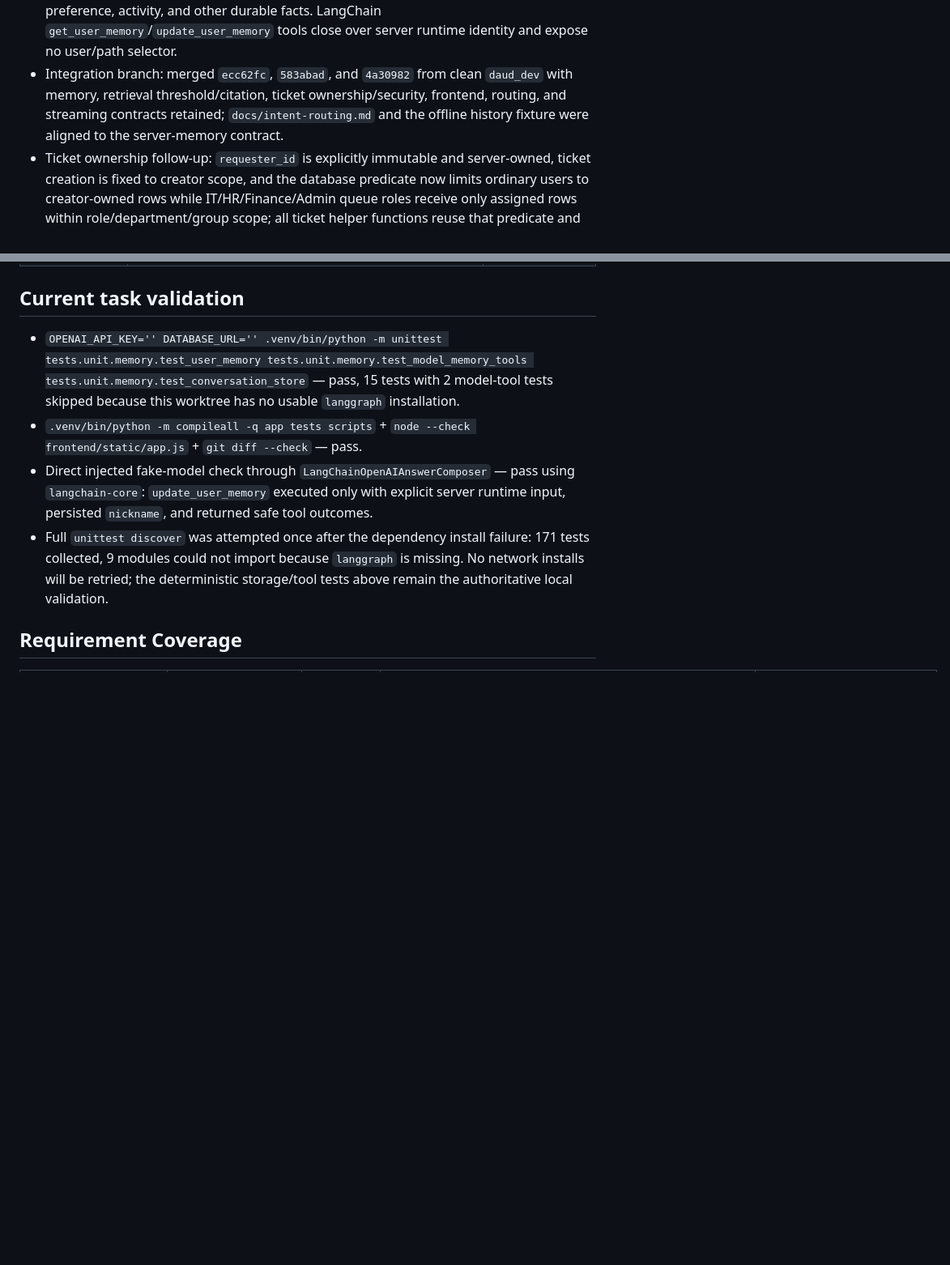
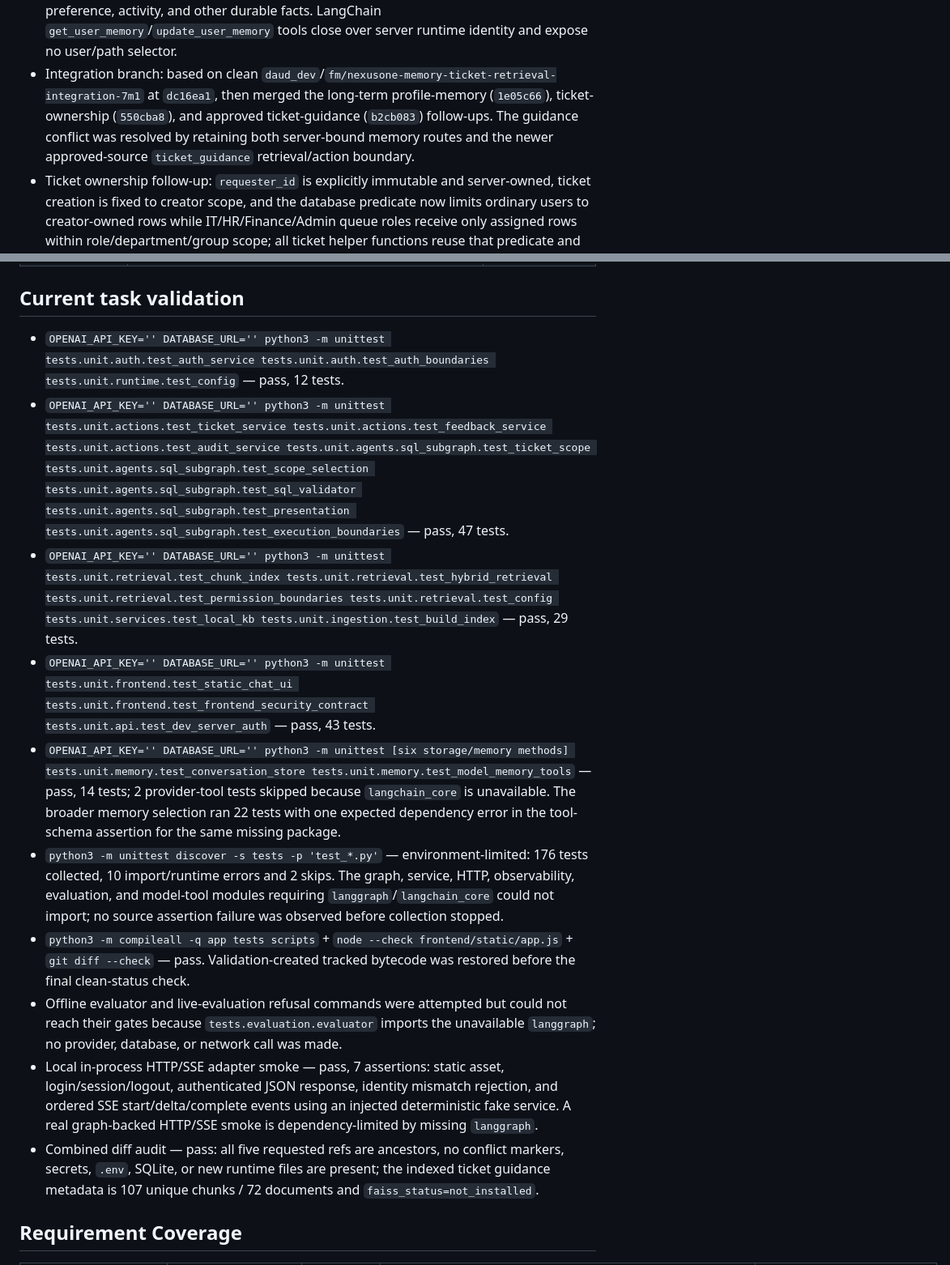
Before and after one commit to Dawood-Imran/NexusOne, a Markdown page: docs/agent-loop-status.md, 2 parts joined by grey strips. Shown at 81% size. GitHub-like rendering; blank space fills up the shorter version.

Commit message:
docs: record full integration validation

```diff
--- a/docs/agent-loop-status.md
+++ b/docs/agent-loop-status.md
@@ -15,7 +15,7 @@
   - LangSmith hosted upload can fail noisily in restricted-network shells when tracing is enabled in the environment; graph execution still succeeds and safe metadata config is covered by unit tests.
 - The local authentication contract now uses salted password verifiers, opaque server-side sessions, and cookie-authenticated chat/feedback; the static UI uses that contract and omits client identity from chat/feedback requests.
 - Server memory phase: `docs/conversation-memory.md` documents the owner-scoped conversation store and the Markdown long-term profile contract. `SQLiteConversationStore` owns server conversation IDs/turns; one atomic locked Markdown profile per authenticated user owns bounded name/nickname, profession, preference, activity, and other durable facts. LangChain `get_user_memory`/`update_user_memory` tools close over server runtime identity and expose no user/path selector.
-- Integration branch: merged `ecc62fc`, `583abad`, and `4a30982` from clean `daud_dev` with memory, retrieval threshold/citation, ticket ownership/security, frontend, routing, and streaming contracts retained; `docs/intent-routing.md` and the offline history fixture were aligned to the server-memory contract.
+- Integration branch: based on clean `daud_dev`/`fm/nexusone-memory-ticket-retrieval-integration-7m1` at `dc16ea1`, then merged the long-term profile-memory (`1e05c66`), ticket-ownership (`550cba8`), and approved ticket-guidance (`b2cb083`) follow-ups. The guidance conflict was resolved by retaining both server-bound memory routes and the newer approved-source `ticket_guidance` retrieval/action boundary.
 - Ticket ownership follow-up: `requester_id` is explicitly immutable and server-owned, ticket creation is fixed to creator scope, and the database predicate now limits ordinary users to creator-owned rows while IT/HR/Finance/Admin queue roles receive only assigned rows within role/department/group scope; all ticket helper functions reuse that predicate and seed CSVs declare `visibility_scope=own`.
 
 ## Memory Coverage
@@ -29,10 +29,16 @@
 
 ## Current task validation
 
-- `OPENAI_API_KEY='' DATABASE_URL='' .venv/bin/python -m unittest tests.unit.memory.test_user_memory tests.unit.memory.test_model_memory_tools tests.unit.memory.test_conversation_store` — pass, 15 tests with 2 model-tool tests skipped because this worktree has no usable `langgraph` installation.
-- `.venv/bin/python -m compileall -q app tests scripts` + `node --check frontend/static/app.js` + `git diff --check` — pass.
-- Direct injected fake-model check through `LangChainOpenAIAnswerComposer` — pass using `langchain-core`: `update_user_memory` executed only with explicit server runtime input, persisted `nickname`, and returned safe tool outcomes.
-- Full `unittest discover` was attempted once after the dependency install failure: 171 tests collected, 9 modules could not import because `langgraph` is missing. No network installs will be retried; the deterministic storage/tool tests above remain the authoritative local validation.
+- `OPENAI_API_KEY='' DATABASE_URL='' python3 -m unittest tests.unit.auth.test_auth_service tests.unit.auth.test_auth_boundaries tests.unit.runtime.test_config` — pass, 12 tests.
+- `OPENAI_API_KEY='' DATABASE_URL='' python3 -m unittest tests.unit.actions.test_ticket_service tests.unit.actions.test_feedback_service tests.unit.actions.test_audit_service tests.unit.agents.sql_subgraph.test_ticket_scope tests.unit.agents.sql_subgraph.test_scope_selection tests.unit.agents.sql_subgraph.test_sql_validator tests.unit.agents.sql_subgraph.test_presentation tests.unit.agents.sql_subgraph.test_execution_boundaries` — pass, 47 tests.
+- `OPENAI_API_KEY='' DATABASE_URL='' python3 -m unittest tests.unit.retrieval.test_chunk_index tests.unit.retrieval.test_hybrid_retrieval tests.unit.retrieval.test_permission_boundaries tests.unit.retrieval.test_config tests.unit.services.test_local_kb tests.unit.ingestion.test_build_index` — pass, 29 tests.
+- `OPENAI_API_KEY='' DATABASE_URL='' python3 -m unittest tests.unit.frontend.test_static_chat_ui tests.unit.frontend.test_frontend_security_contract tests.unit.api.test_dev_server_auth` — pass, 43 tests.
+- `OPENAI_API_KEY='' DATABASE_URL='' python3 -m unittest [six storage/memory methods] tests.unit.memory.test_conversation_store tests.unit.memory.test_model_memory_tools` — pass, 14 tests; 2 provider-tool tests skipped because `langchain_core` is unavailable. The broader memory selection ran 22 tests with one expected dependency error in the tool-schema assertion for the same missing package.
+- `python3 -m unittest discover -s tests -p 'test_*.py'` — environment-limited: 176 tests collected, 10 import/runtime errors and 2 skips. The graph, service, HTTP, observability, evaluation, and model-tool modules requiring `langgraph`/`langchain_core` could not import; no source assertion failure was observed before collection stopped.
+- `python3 -m compileall -q app tests scripts` + `node --check frontend/static/app.js` + `git diff --check` — pass. Validation-created tracked bytecode was restored before the final clean-status check.
+- Offline evaluator and live-evaluation refusal commands were attempted but could not reach their gates because `tests.evaluation.evaluator` imports the unavailable `langgraph`; no provider, database, or network call was made.
+- Local in-process HTTP/SSE adapter smoke — pass, 7 assertions: static asset, login/session/logout, authenticated JSON response, identity mismatch rejection, and ordered SSE start/delta/complete events using an injected deterministic fake service. A real graph-backed HTTP/SSE smoke is dependency-limited by missing `langgraph`.
+- Combined diff audit — pass: all five requested refs are ancestors, no conflict markers, secrets, `.env`, SQLite, or new runtime files are present; the indexed ticket guidance metadata is 107 unique chunks / 72 documents and `faiss_status=not_installed`.
 
 ## Requirement Coverage
 
```
Also changed, not shown: other parts of docs/agent-loop-status.md (+2 -2 lines).
